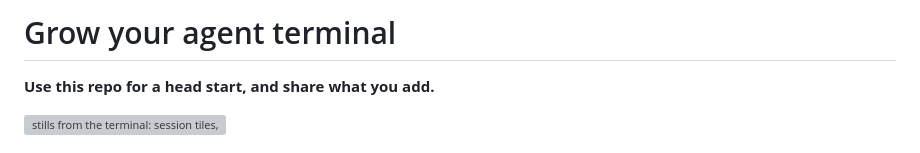
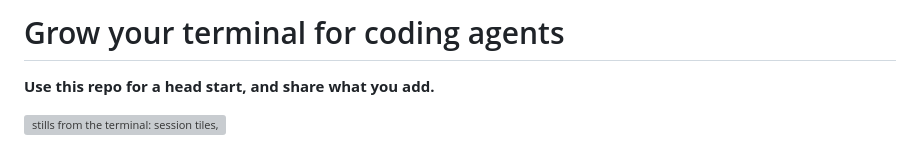
Before and after one commit to albertwujj/agent-term, a Markdown page: README.md, the part around the change. Rendered like a GitHub page; grey boxes are pictures that could not be loaded.

Commit message:
README: Grow your terminal for coding agents
Co-Authored-By: Claude Fable 5.1 <noreply@anthropic.com>
Claude-Session: https://claude.ai/code/session_01PZvFTQttLbF9EcqEH2jKej

```diff
--- a/README.md
+++ b/README.md
@@ -1,4 +1,4 @@
-# Grow your agent terminal
+# Grow your terminal for coding agents
 
 **Use this repo for a head start, and share what you add.**
 
```
